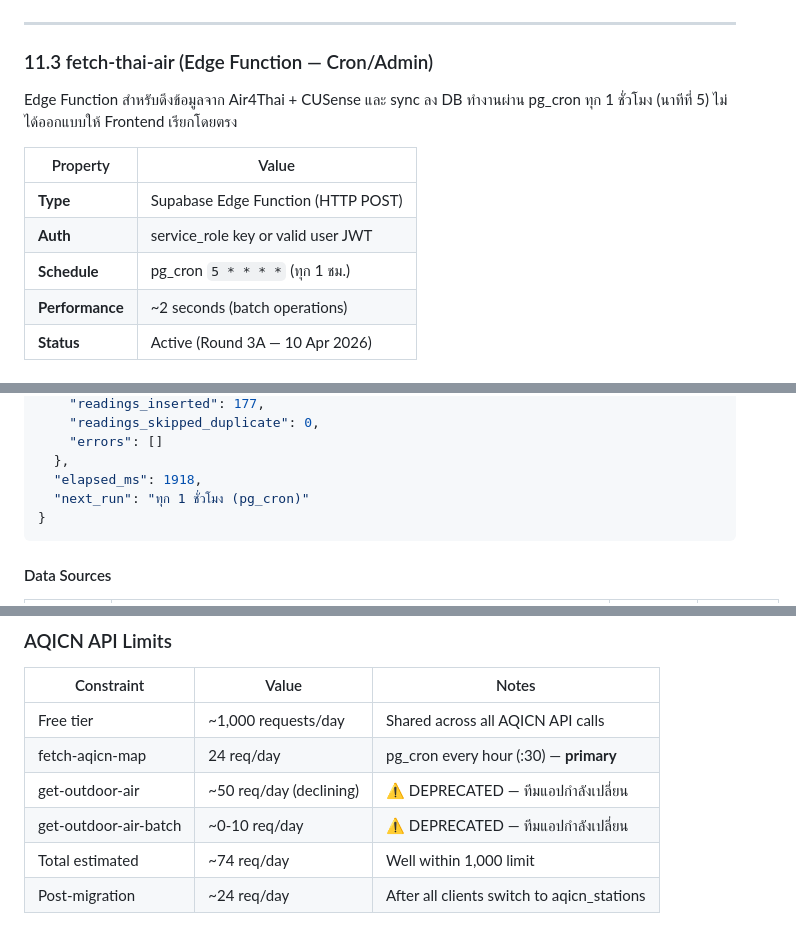
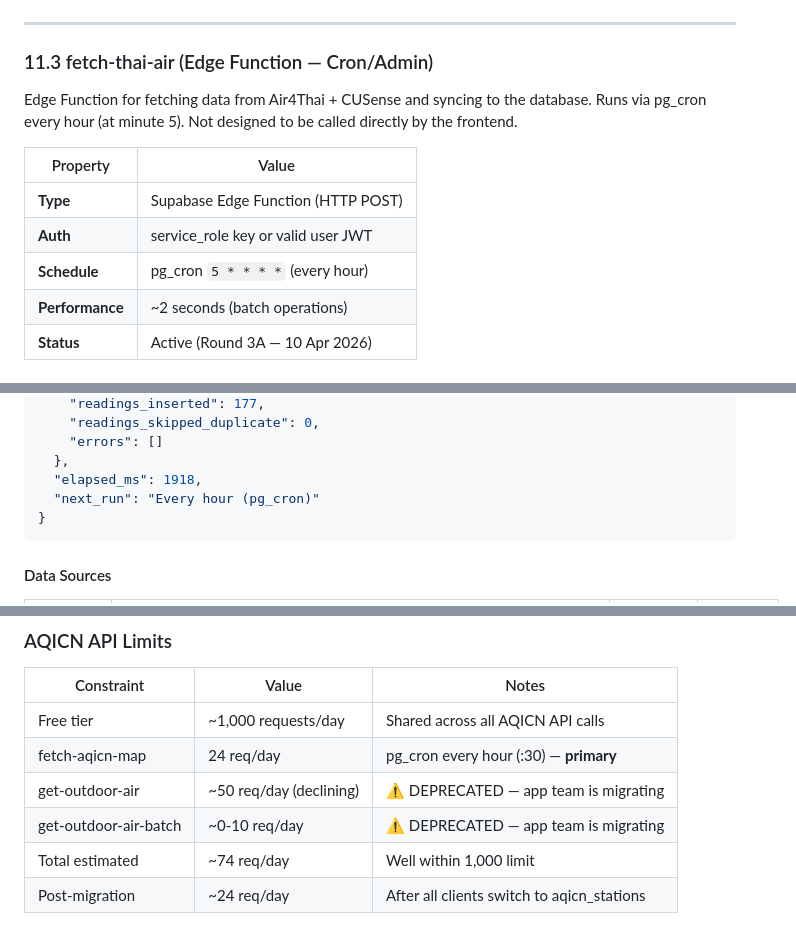
Before and after one commit to warunyususen/be-tpp-api-sample, a Markdown page: BE-TPP_API_Documentation.md, 3 parts joined by grey strips. Drawn GitHub-style.

````diff
--- a/BE-TPP_API_Documentation.md
+++ b/BE-TPP_API_Documentation.md
@@ -2037,13 +2037,13 @@ const { data, error } = await supabase
 
 ### 11.3 fetch-thai-air (Edge Function — Cron/Admin)
 
-Edge Function สำหรับดึงข้อมูลจาก Air4Thai + CUSense และ sync ลง DB ทำงานผ่าน pg_cron ทุก 1 ชั่วโมง (นาทีที่ 5) ไม่ได้ออกแบบให้ Frontend เรียกโดยตรง
+Edge Function for fetching data from Air4Thai + CUSense and syncing to the database. Runs via pg_cron every hour (at minute 5). Not designed to be called directly by the frontend.
 
 | Property        | Value                              |
 |-----------------|------------------------------------|
 | **Type**        | Supabase Edge Function (HTTP POST) |
 | **Auth**        | service_role key or valid user JWT |
-| **Schedule**    | pg_cron `5 * * * *` (ทุก 1 ชม.)  |
+| **Schedule**    | pg_cron `5 * * * *` (every hour)   |
 | **Performance** | ~2 seconds (batch operations)      |
 | **Status**      | Active (Round 3A — 10 Apr 2026)    |
 
@@ -2080,7 +2080,7 @@ curl -X POST 'https://brgzimwzcfbwkgymqzvy.supabase.co/functions/v1/fetch-thai-a
     "errors": []
   },
   "elapsed_ms": 1918,
-  "next_run": "ทุก 1 ชั่วโมง (pg_cron)"
+  "next_run": "Every hour (pg_cron)"
 }
 ```
 
@@ -2429,8 +2429,8 @@ Row Level Security (RLS) is enabled on all five tables. All policies use the `(s
 |---------------------|------------------------|----------------------------------------------|
 | Free tier           | ~1,000 requests/day    | Shared across all AQICN API calls            |
 | fetch-aqicn-map     | 24 req/day             | pg_cron every hour (:30) — **primary**       |
-| get-outdoor-air     | ~50 req/day (declining)| ⚠ DEPRECATED — ทีมแอปกำลังเปลี่ยน           |
-| get-outdoor-air-batch| ~0-10 req/day         | ⚠ DEPRECATED — ทีมแอปกำลังเปลี่ยน           |
+| get-outdoor-air     | ~50 req/day (declining)| ⚠ DEPRECATED — app team is migrating         |
+| get-outdoor-air-batch| ~0-10 req/day         | ⚠ DEPRECATED — app team is migrating         |
 | Total estimated     | ~74 req/day            | Well within 1,000 limit                      |
 | Post-migration      | ~24 req/day            | After all clients switch to aqicn_stations   |
 
````
Also changed, not shown: other parts of BE-TPP_API_Documentation.md (+44 -44 lines).
